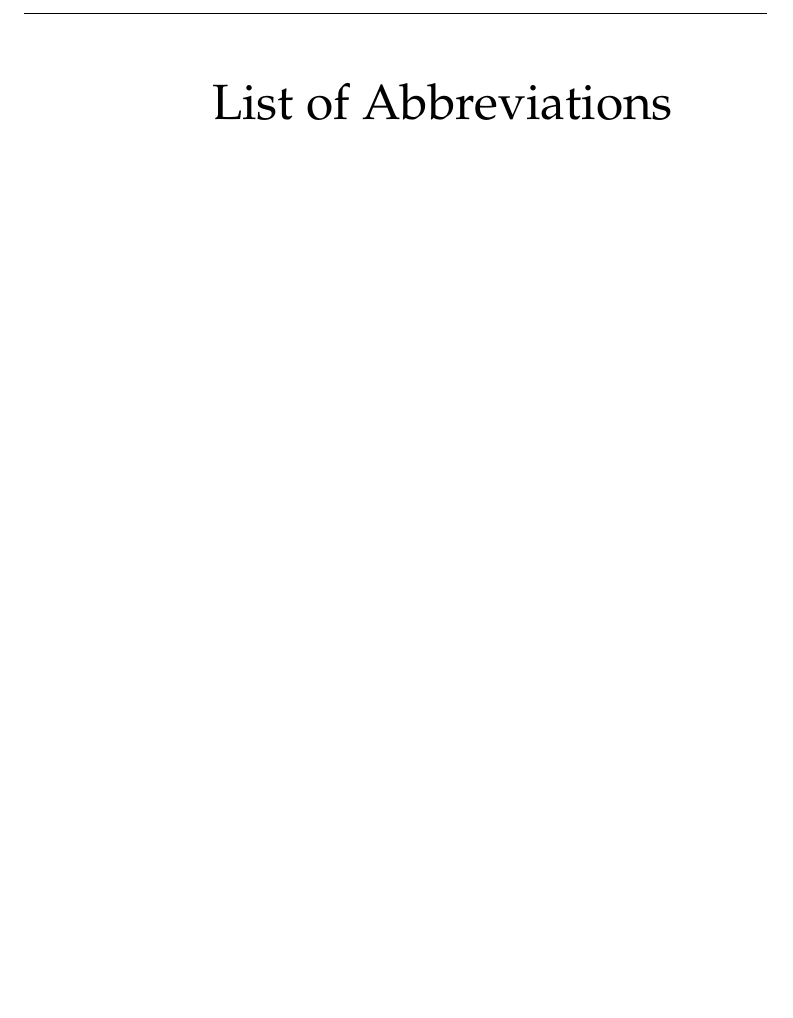
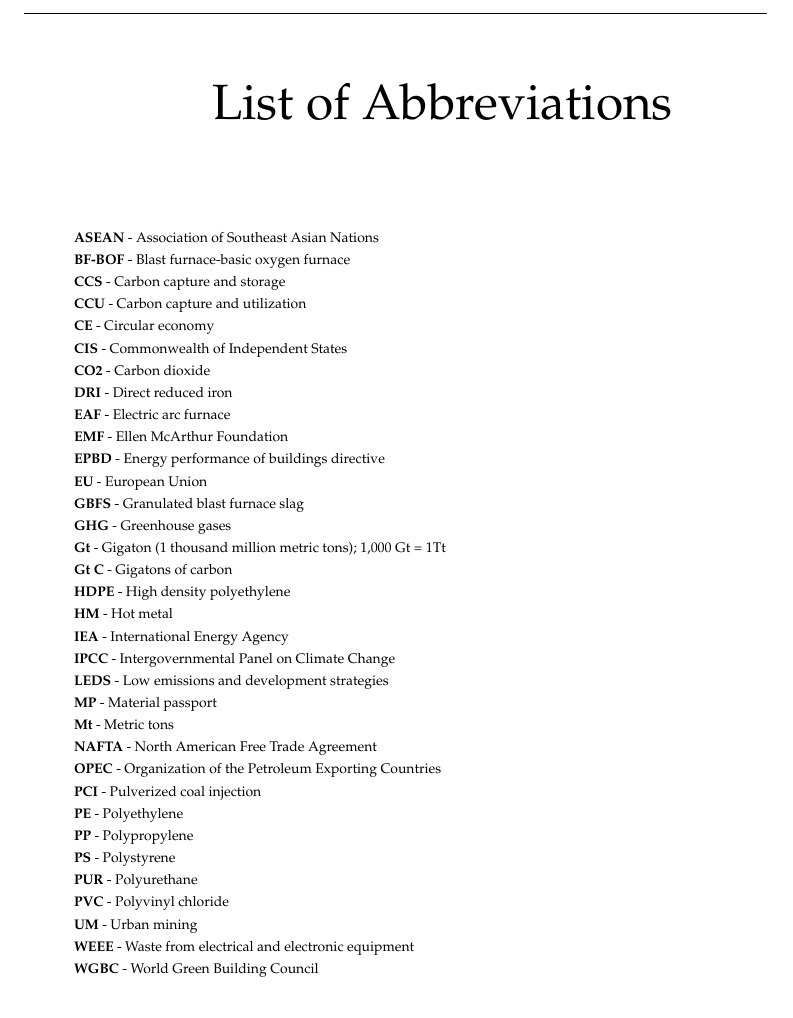
Before and after one commit to razielar/VanessaVM_thesis, a LaTeX thesis (main.tex, which reads abbreviations.tex): part of page 9 of 30, cut so that both start at the same text. Compiled offline with pdfLaTeX.

Commit message:
abb 1 done

```diff
--- /dev/null
+++ b/abbreviations.tex
@@ -0,0 +1,38 @@
+\begin{scriptsize}
+  \begin{myitemize}
+  \item[] \textbf{ASEAN} - Association of Southeast Asian Nations
+  \item[] \textbf{BF-BOF} - Blast furnace-basic oxygen furnace
+  \item[] \textbf{CCS} - Carbon capture and storage
+  \item[] \textbf{CCU} - Carbon capture and utilization
+  \item[] \textbf{CE} - Circular economy
+  \item[] \textbf{CIS} - Commonwealth of Independent States
+  \item[] \textbf{CO2} - Carbon dioxide
+  \item[] \textbf{DRI} - Direct reduced iron
+  \item[] \textbf{EAF} - Electric arc furnace
+  \item[] \textbf{EMF} - Ellen McArthur Foundation
+  \item[] \textbf{EPBD} - Energy performance of buildings directive
+  \item[] \textbf{EU} - European Union
+  \item[] \textbf{GBFS} - Granulated blast furnace slag
+  \item[] \textbf{GHG} - Greenhouse gases
+  \item[] \textbf{Gt} - Gigaton (1 thousand million metric tons); 1,000 Gt = 1Tt
+  \item[] \textbf{Gt C} - Gigatons of carbon
+  \item[] \textbf{HDPE} - High density polyethylene
+  \item[] \textbf{HM} - Hot metal
+  \item[] \textbf{IEA} - International Energy Agency
+  \item[] \textbf{IPCC} - Intergovernmental Panel on Climate Change
+  \item[] \textbf{LEDS} - Low emissions and development strategies
+  \item[] \textbf{MP} - Material passport
+  \item[] \textbf{Mt} - Metric tons
+  \item[] \textbf{NAFTA} - North American Free Trade Agreement
+  \item[] \textbf{OPEC} - Organization of the Petroleum Exporting Countries
+  \item[] \textbf{PCI} - Pulverized coal injection
+  \item[] \textbf{PE} - Polyethylene
+  \item[] \textbf{PP} - Polypropylene
+  \item[] \textbf{PS} - Polystyrene
+  \item[] \textbf{PUR} - Polyurethane
+  \item[] \textbf{PVC} - Polyvinyl chloride
+  \item[] \textbf{UM} - Urban mining
+  \item[] \textbf{WEEE} - Waste from electrical and electronic equipment
+  \item[] \textbf{WGBC} - World Green Building Council
+  \end{myitemize}
+\end{scriptsize}
```
Also changed, not shown: main.tex (+1 -1 lines).
